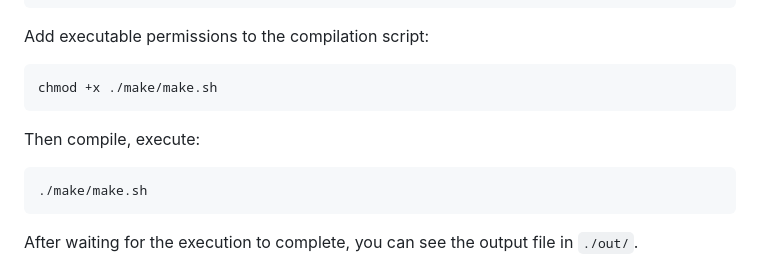
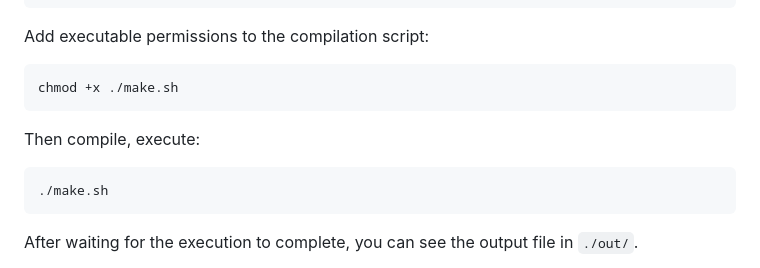
Before and after one commit to dm192/ATRI-Core, a Markdown page: en_US/README.md, the part around the change. Drawn GitHub-style.

````diff
--- a/en_US/README.md
+++ b/en_US/README.md
@@ -61,11 +61,11 @@ cd ./ATRI-Core/
 ```
 Add executable permissions to the compilation script:
 ```bash
-chmod +x ./make/make.sh
+chmod +x ./make.sh
 ```
 Then compile, execute:
 ```bash
-./make/make.sh
+./make.sh
 ```
 After waiting for the execution to complete, you can see the output file in `./out/`.
 
````
